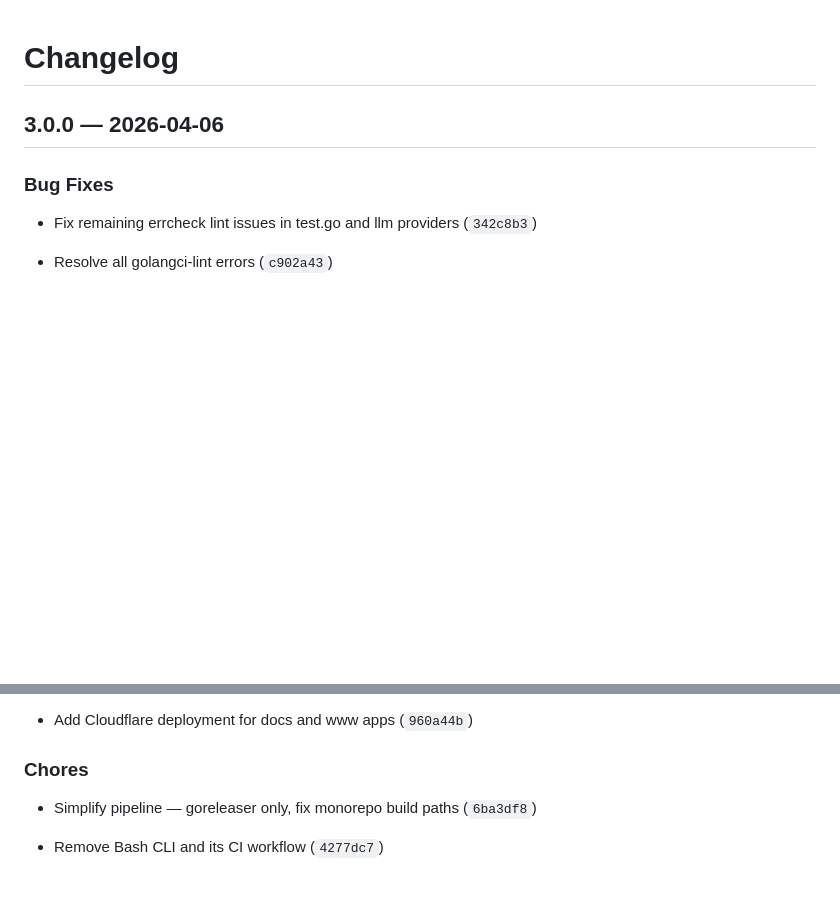
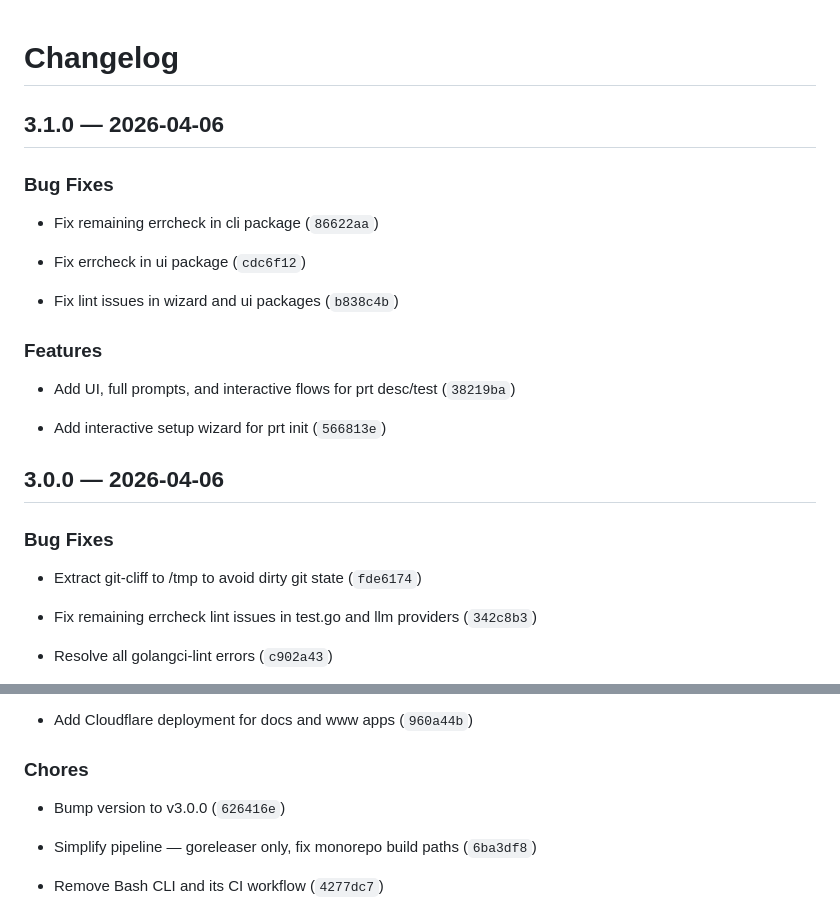
Before and after one commit to nitoba/pr-tools, a Markdown page: CHANGELOG.md, 2 parts joined by grey strips. Rendered like a GitHub page; blank space fills up the shorter version.

Commit message:
chore: bump version to v3.1.0

```diff
--- a/CHANGELOG.md
+++ b/CHANGELOG.md
@@ -1,9 +1,30 @@
 # Changelog
+
+## 3.1.0 — 2026-04-06
+
+
+### Bug Fixes
+
+- Fix remaining errcheck in cli package (`86622aa`)
+
+- Fix errcheck in ui package (`cdc6f12`)
+
+- Fix lint issues in wizard and ui packages (`b838c4b`)
+
+
+### Features
+
+- Add UI, full prompts, and interactive flows for prt desc/test (`38219ba`)
+
+- Add interactive setup wizard for prt init (`566813e`)
+
 
 ## 3.0.0 — 2026-04-06
 
 
 ### Bug Fixes
+
+- Extract git-cliff to /tmp to avoid dirty git state (`fde6174`)
 
 - Fix remaining errcheck lint issues in test.go and llm providers (`342c8b3`)
 
@@ -62,6 +83,8 @@
 
 
 ### Chores
+
+- Bump version to v3.0.0 (`626416e`)
 
 - Simplify pipeline — goreleaser only, fix monorepo build paths (`6ba3df8`)
 
```
